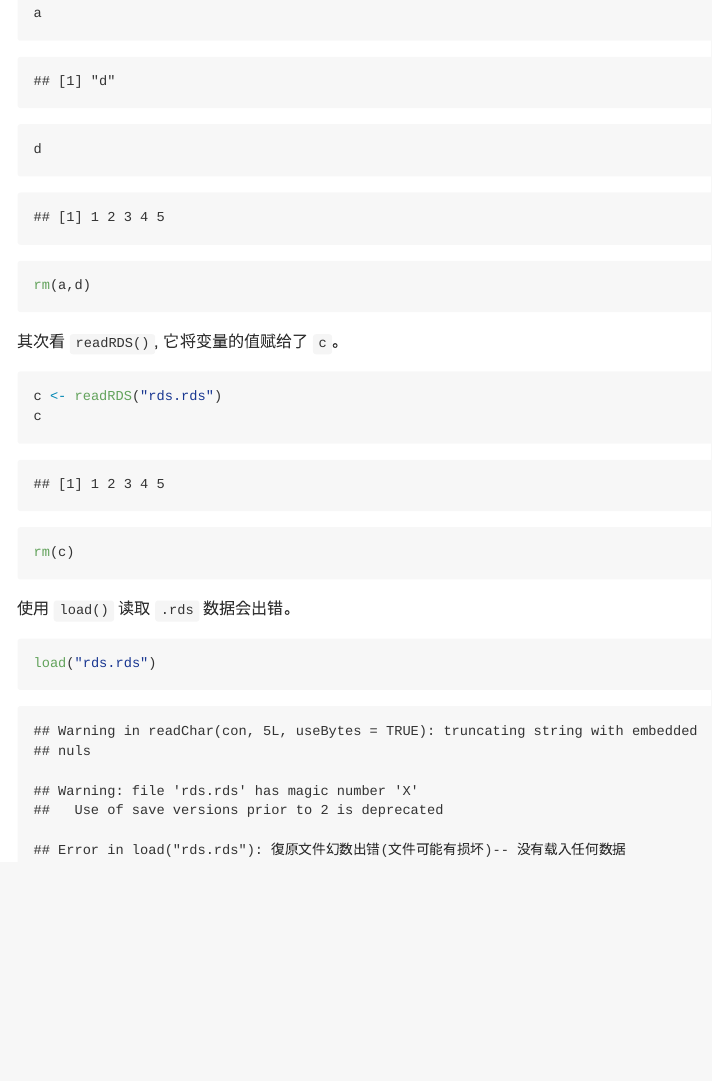
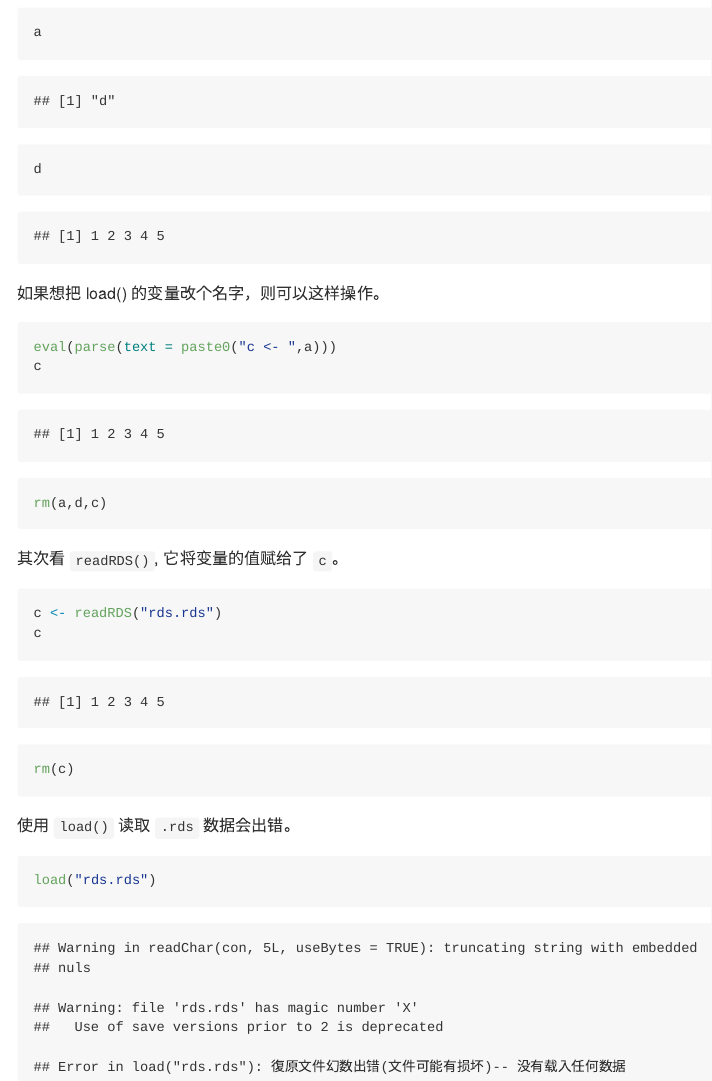
Before and after one commit to gaospecial/study_R, an R Markdown document (rdata-format/rdata-format.Rmd): the page in a window 1100 px wide, from 910 px down before the commit and from 920 px down after it, so that both start at the same text. The pictures show the output file rdata-format/rdata-format.md that the author committed with the source, drawn offline in the style of GitHub.

Commit message:
rename loaded object

````diff
--- a/rdata-format/rdata-format.Rmd
+++ b/rdata-format/rdata-format.Rmd
@@ -52,10 +52,30 @@ rm(d)
 
 ```{r}
 a <- load("rda.rda")
+```
 
+
+
+```{r}
 a
+```
+
+
+```{r}
 d
-rm(a,d)
+```
+
+
+如果想把 load() 的变量改个名字，则可以这样操作。
+
+```{r}
+eval(parse(text = paste0("c <- ",a)))
+c
+```
+
+
+```{r}
+rm(a,d,c)
 ```
 
 
````
Also changed, not shown: rdata-format/rdata-format.md.
